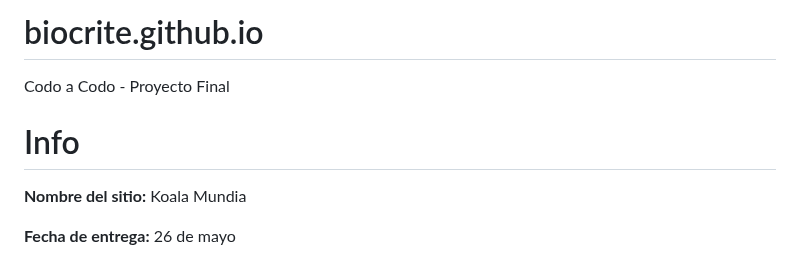
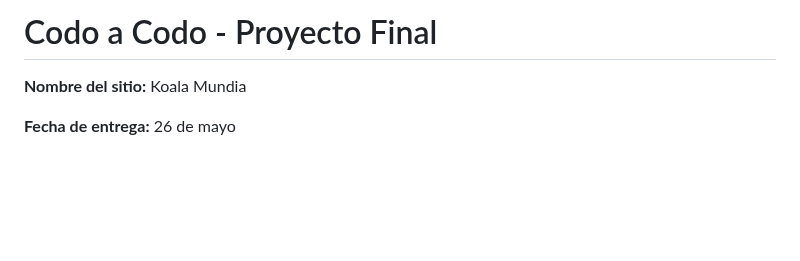
Before and after one commit to biocrite/biocrite.github.io, a Markdown page: README.md, the part around the change. Drawn GitHub-style; blank space fills up the shorter version.

Commit message:
Borrador final?

```diff
--- a/README.md
+++ b/README.md
@@ -1,7 +1,5 @@
-# biocrite.github.io
-Codo a Codo - Proyecto Final
+# Codo a Codo - Proyecto Final
 
-# Info
 **Nombre del sitio:** Koala Mundia
 
 **Fecha de entrega:** 26 de mayo
```
